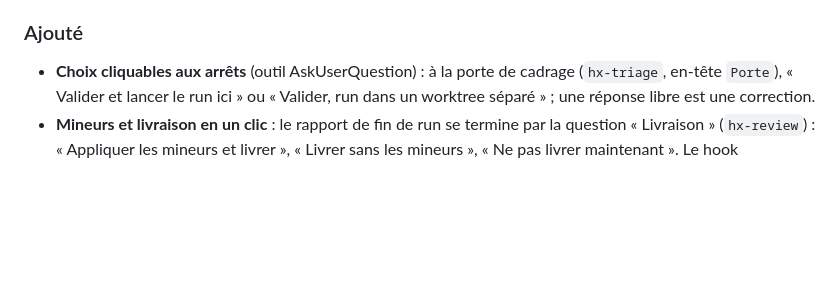
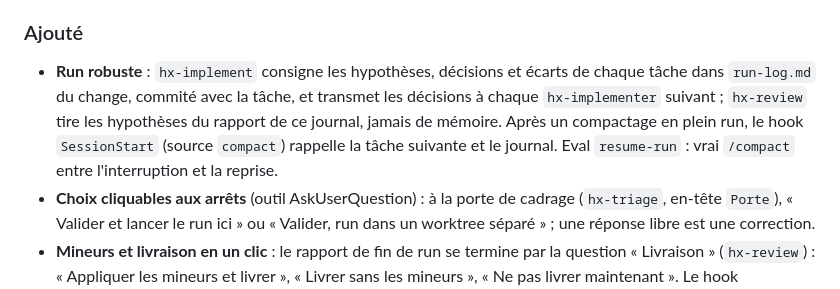
Before and after one commit to PatayEnCroute/Harness, a Markdown page: CHANGELOG.md, the part around the change. Rendered like a GitHub page; blank space fills up the shorter version.

```diff
--- a/CHANGELOG.md
+++ b/CHANGELOG.md
@@ -9,6 +9,7 @@ Versions du template, au format [Keep a Changelog](https://keepachangelog.com/fr
 Plus aucune confirmation imposée par le harness : personne ne les relisait, et elles interrompaient aussi le mode Auto, qui décide désormais seul des actions risquées. L'archive OpenSpec reste le dernier commit, même quand la PR est demandée avant la décision sur les mineurs. Le cadrage d'un change M avec design ou L est contesté par un relecteur avant la porte.
 
 ### Ajouté
+- **Run robuste** : `hx-implement` consigne les hypothèses, décisions et écarts de chaque tâche dans `run-log.md` du change, commité avec la tâche, et transmet les décisions à chaque `hx-implementer` suivant ; `hx-review` tire les hypothèses du rapport de ce journal, jamais de mémoire. Après un compactage en plein run, le hook `SessionStart` (source `compact`) rappelle la tâche suivante et le journal. Eval `resume-run` : vrai `/compact` entre l'interruption et la reprise.
 - **Choix cliquables aux arrêts** (outil AskUserQuestion) : à la porte de cadrage (`hx-triage`, en-tête `Porte`), « Valider et lancer le run ici » ou « Valider, run dans un worktree séparé » ; une réponse libre est une correction.
 - **Mineurs et livraison en un clic** : le rapport de fin de run se termine par la question « Livraison » (`hx-review`) : « Appliquer les mineurs et livrer », « Livrer sans les mineurs », « Ne pas livrer maintenant ». Le hook `PostToolUse` lit la réponse rendue par l'outil (jamais la demande) ; un choix « livrer » autorise une fois `/hx-ship` lancé par Claude, dans cette session, en mode manuel. Un message de l'utilisateur « livre <change> » (« livre-le », `/hx-ship <change>`) vaut ce clic : le hook `UserPromptSubmit` le consigne (dernière ligne qui en parle ; « ne le livre pas » retire la décision). Il tranche la livraison, pas les mineurs : `/hx-ship` les demande d'abord s'il en reste. `hx doctor` vérifie le câblage de ce 5ᵉ hook.
 - **Run dans la session du cadrage** : une session Desktop créée avec l'option **Worktree** porte le change du cadrage à la PR. À la porte, `hx-triage` reconnaît le worktree (`git rev-parse --git-dir` ≠ `--git-common-dir`), reprend la base, commite la proposition et enchaîne `hx-implement`. Depuis le dossier principal, « Valider, run dans un worktree séparé » lance `hx worktree`, puis la session entre elle-même dans le worktree (outil `EnterWorktree`) et enchaîne `hx-implement` : plus de nouvelle session à ouvrir. La nouvelle session Desktop et « go » ne servent plus que de repli.
```
Also changed, not shown: docs/elagage.md (+1 -0 lines).
